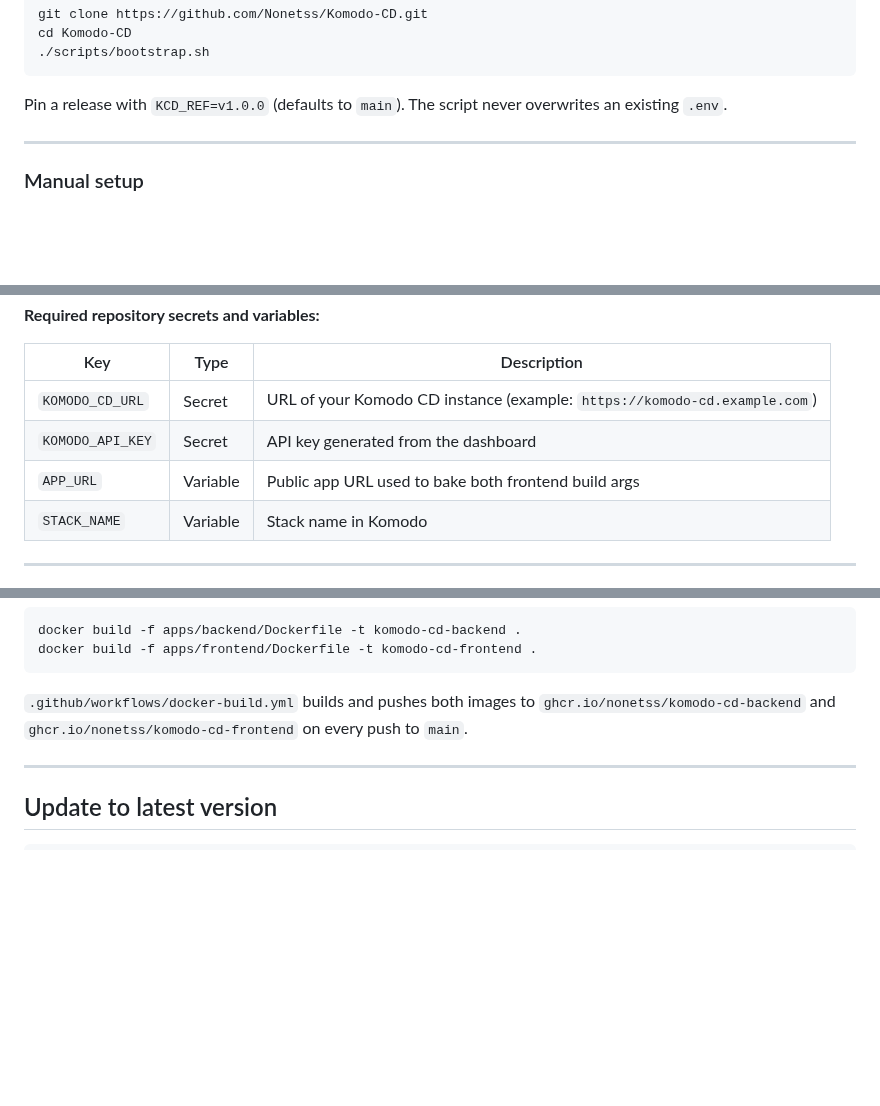
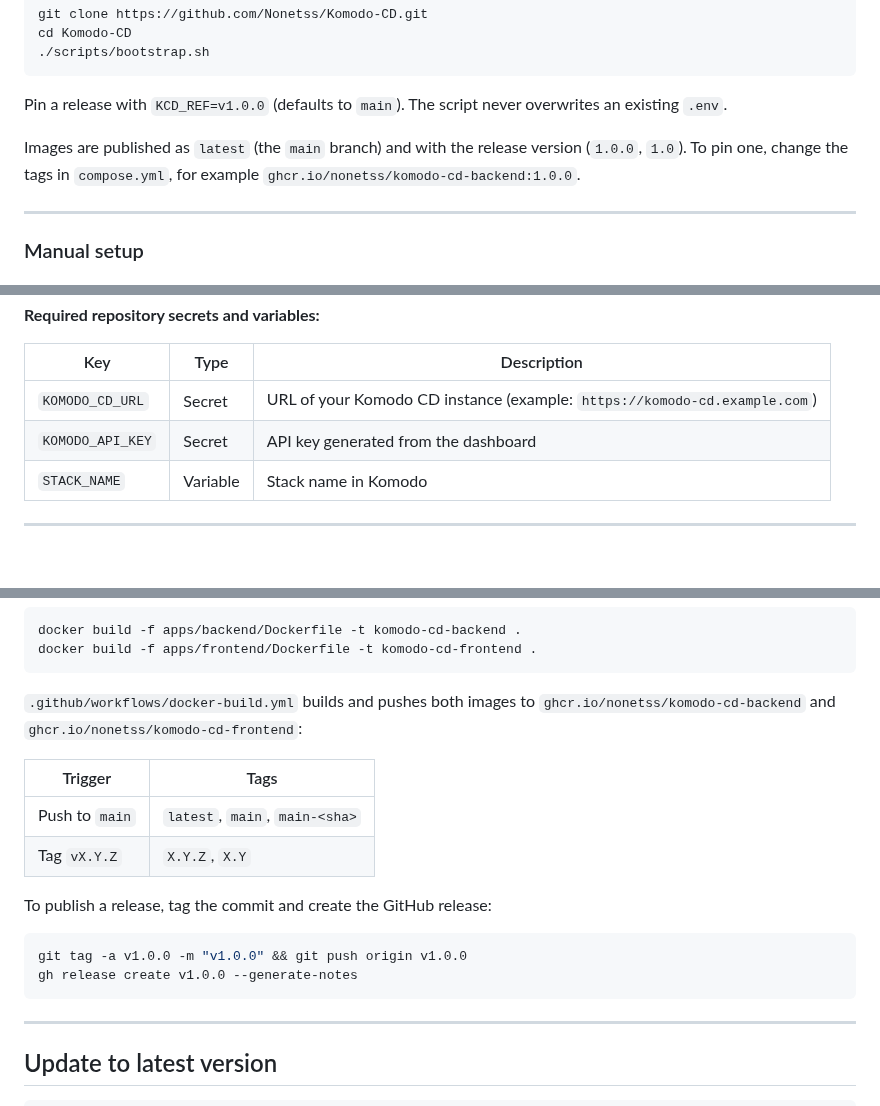
Before and after one commit to Nonetss/Komodo-CD, a Markdown page: README.md, 3 parts joined by grey strips. GitHub-like rendering; blank space fills up the shorter version.

````diff
--- a/README.md
+++ b/README.md
@@ -53,6 +69,10 @@ cd Komodo-CD
 
 Pin a release with `KCD_REF=v1.0.0` (defaults to `main`). The script never
 overwrites an existing `.env`.
+
+Images are published as `latest` (the `main` branch) and with the release
+version (`1.0.0`, `1.0`). To pin one, change the tags in `compose.yml`, for
+example `ghcr.io/nonetss/komodo-cd-backend:1.0.0`.
 
 ---
 
@@ -205,7 +225,6 @@ jobs:
 | ---------------- | -------- | ------------------------------------------------------------------------- |
 | `KOMODO_CD_URL`  | Secret   | URL of your Komodo CD instance (example: `https://komodo-cd.example.com`) |
 | `KOMODO_API_KEY` | Secret   | API key generated from the dashboard                                      |
-| `APP_URL`        | Variable | Public app URL used to bake both frontend build args                      |
 | `STACK_NAME`     | Variable | Stack name in Komodo                                                      |
 
 ---
@@ -241,7 +260,19 @@ docker build -f apps/backend/Dockerfile -t komodo-cd-backend .
 docker build -f apps/frontend/Dockerfile -t komodo-cd-frontend .
 ```
 
-`.github/workflows/docker-build.yml` builds and pushes both images to `ghcr.io/nonetss/komodo-cd-backend` and `ghcr.io/nonetss/komodo-cd-frontend` on every push to `main`.
+`.github/workflows/docker-build.yml` builds and pushes both images to `ghcr.io/nonetss/komodo-cd-backend` and `ghcr.io/nonetss/komodo-cd-frontend`:
+
+| Trigger           | Tags                                   |
+| ----------------- | -------------------------------------- |
+| Push to `main`    | `latest`, `main`, `main-<sha>`         |
+| Tag `vX.Y.Z`      | `X.Y.Z`, `X.Y`                         |
+
+To publish a release, tag the commit and create the GitHub release:
+
+```bash
+git tag -a v1.0.0 -m "v1.0.0" && git push origin v1.0.0
+gh release create v1.0.0 --generate-notes
+```
 
 ---
 
````
Also changed, not shown: other parts of README.md (+24 -8 lines), img/credenciales.png, img/deploy.png, img/historial.png, img/stacks-light.png (added), img/stacks.png.
